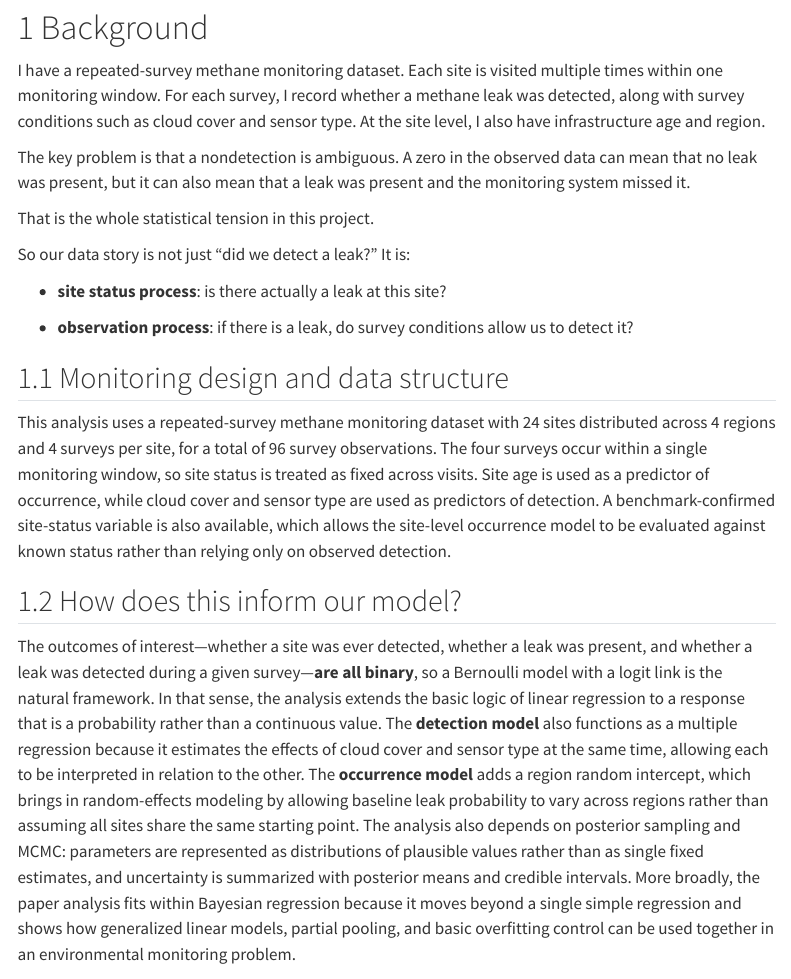
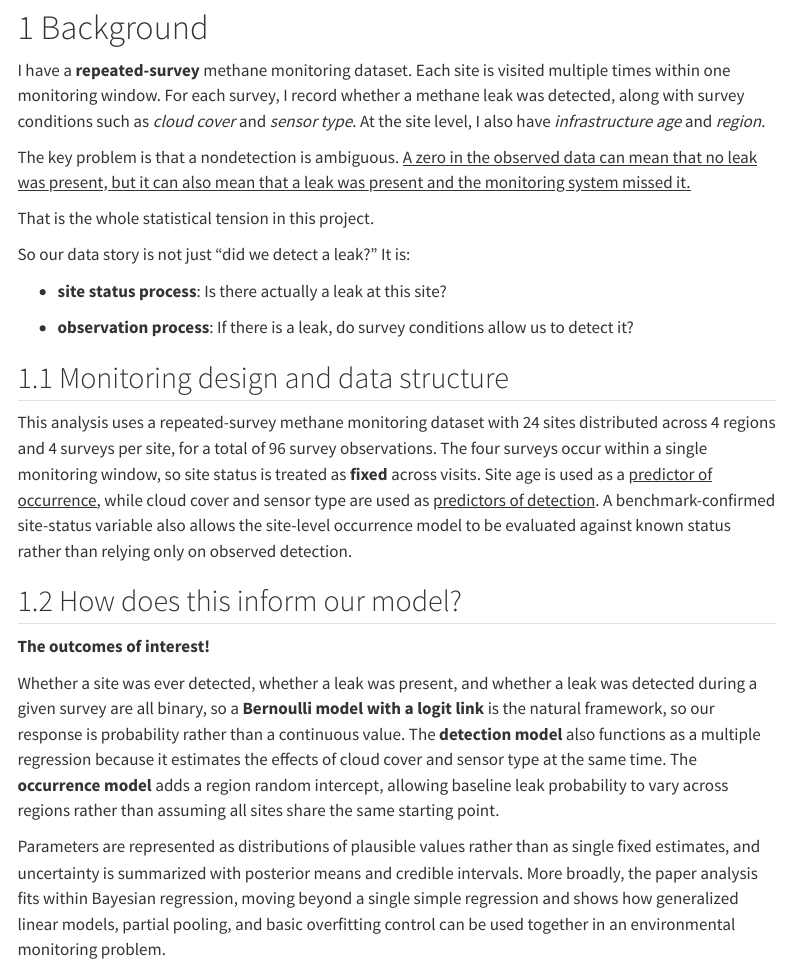
Before and after one commit to goshdangy/methane, a Quarto document (index.qmd): the page in a window 1100 px wide, from 540 px down. Rendered offline with R 4.5, knitr and Pandoc in place of Quarto, with nearby package versions; some code elsewhere in the file could not run offline; menus at the side of the page are left out; long lines of code are wrapped.

Commit message:
updated background section

```diff
--- a/index.qmd
+++ b/index.qmd
@@ -16,27 +16,31 @@ dir.create("outputs/summaries", recursive = TRUE, showWarnings = FALSE)
 
 ***Supplementary Note:** Without a thesis for this paper to contribute to, my goal was to demonstrate a working knowledge of statistical knowledge gained from the EcoStats course, while also improving my ability to present data and build a quarto/github workflow, presenting data is my core interest. As a result, there is no complete existing datset to analyze and the monitoring dataset used here was constructed using open data and the assistance of AI. Additionally, copilot was used to edit Quarto formatting to ensure formatting and functionality when publishing.*
 
-#  Background
+# Background
 
-I have a repeated-survey methane monitoring dataset. Each site is visited multiple times within one monitoring window. For each survey, I record whether a methane leak was detected, along with survey conditions such as cloud cover and sensor type. At the site level, I also have infrastructure age and region.
+I have a **repeated-survey** methane monitoring dataset. Each site is visited multiple times within one monitoring window. For each survey, I record whether a methane leak was detected, along with survey conditions such as *cloud cover* and *sensor type*. At the site level, I also have *infrastructure age* and *region*.
 
-The key problem is that a nondetection is ambiguous. A zero in the observed data can mean that no leak was present, but it can also mean that a leak was present and the monitoring system missed it.
+The key problem is that a nondetection is ambiguous. [A zero in the observed data can mean that no leak was present, but it can also mean that a leak was present and the monitoring system missed it.]{.underline}
 
 That is the whole statistical tension in this project.
 
 So our data story is not just “did we detect a leak?” It is:
 
--   **site status process**: is there actually a leak at this site?
+-   **site status process**: Is there actually a leak at this site?
 
--   **observation process**: if there is a leak, do survey conditions allow us to detect it?
+-   **observation process**: If there is a leak, do survey conditions allow us to detect it?
 
 ## Monitoring design and data structure
 
-This analysis uses a repeated-survey methane monitoring dataset with 24 sites distributed across 4 regions and 4 surveys per site, for a total of 96 survey observations. The four surveys occur within a single monitoring window, so site status is treated as fixed across visits. Site age is used as a predictor of occurrence, while cloud cover and sensor type are used as predictors of detection. A benchmark-confirmed site-status variable is also available, which allows the site-level occurrence model to be evaluated against known status rather than relying only on observed detection.
+This analysis uses a repeated-survey methane monitoring dataset with 24 sites distributed across 4 regions and 4 surveys per site, for a total of 96 survey observations. The four surveys occur within a single monitoring window, so site status is treated as **fixed** across visits. Site age is used as a [predictor of occurrence]{.underline}, while cloud cover and sensor type are used as [predictors of detection]{.underline}. A benchmark-confirmed site-status variable also allows the site-level occurrence model to be evaluated against known status rather than relying only on observed detection.
 
 ## How does this inform our model?
 
-The outcomes of interest—whether a site was ever detected, whether a leak was present, and whether a leak was detected during a given survey—**are all binary**, so a Bernoulli model with a logit link is the natural framework. In that sense, the analysis extends the basic logic of linear regression to a response that is a probability rather than a continuous value. The **detection model** also functions as a multiple regression because it estimates the effects of cloud cover and sensor type at the same time, allowing each to be interpreted in relation to the other. The **occurrence model** adds a region random intercept, which brings in random-effects modeling by allowing baseline leak probability to vary across regions rather than assuming all sites share the same starting point. The analysis also depends on posterior sampling and MCMC: parameters are represented as distributions of plausible values rather than as single fixed estimates, and uncertainty is summarized with posterior means and credible intervals. More broadly, the paper analysis fits within Bayesian regression because it moves beyond a single simple regression and shows how generalized linear models, partial pooling, and basic overfitting control can be used together in an environmental monitoring problem.
+**The outcomes of interest!**
+
+Whether a site was ever detected, whether a leak was present, and whether a leak was detected during a given survey are all binary, so a **Bernoulli** **model with a logit link** is the natural framework, so our response is probability rather than a continuous value. The **detection model** also functions as a multiple regression because it estimates the effects of cloud cover and sensor type at the same time. The **occurrence model** adds a region random intercept, allowing baseline leak probability to vary across regions rather than assuming all sites share the same starting point.
+
+Parameters are represented as distributions of plausible values rather than as single fixed estimates, and uncertainty is summarized with posterior means and credible intervals. More broadly, the paper analysis fits within Bayesian regression, moving beyond a single simple regression and shows how generalized linear models, partial pooling, and basic overfitting control can be used together in an environmental monitoring problem.
 
 # Overview
 
```
